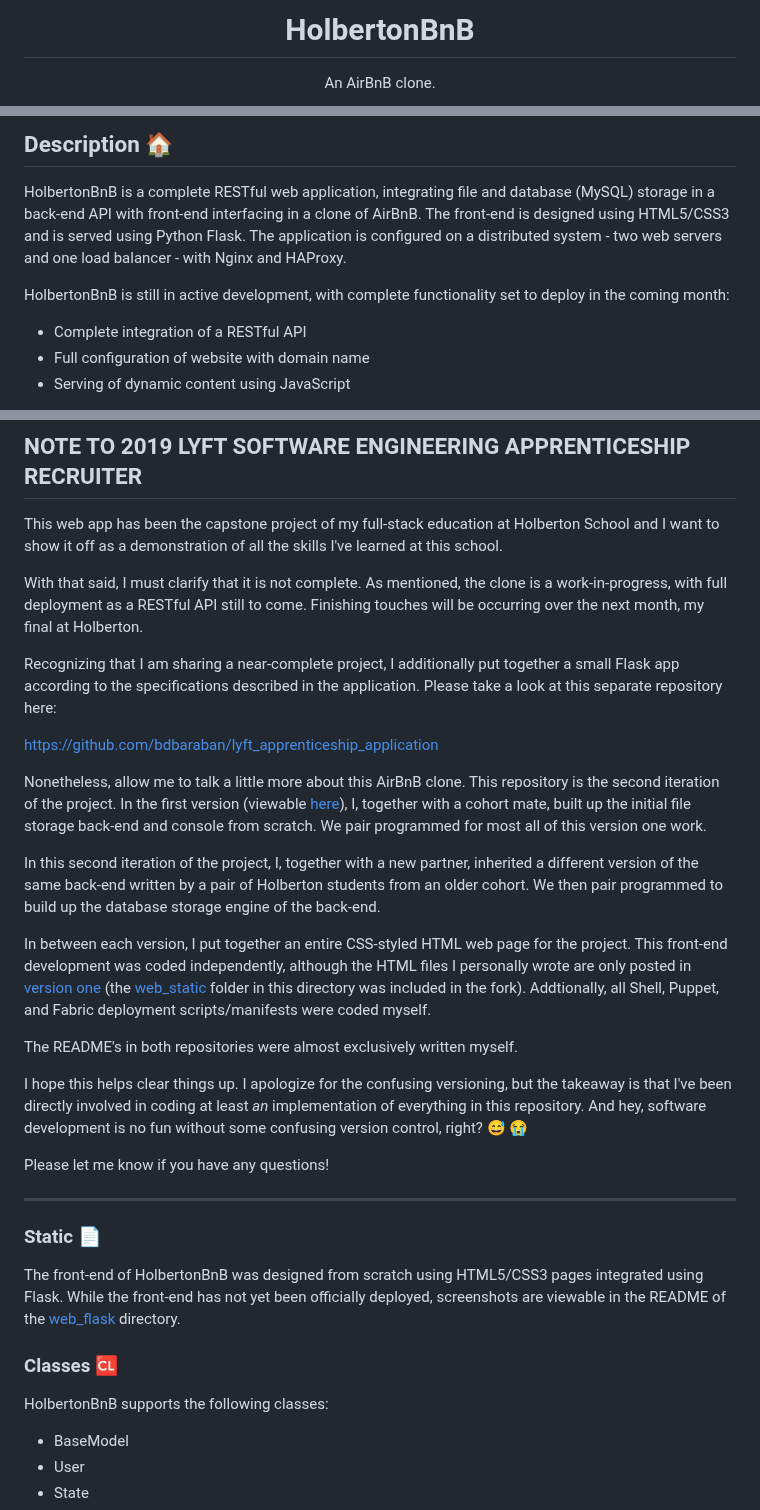
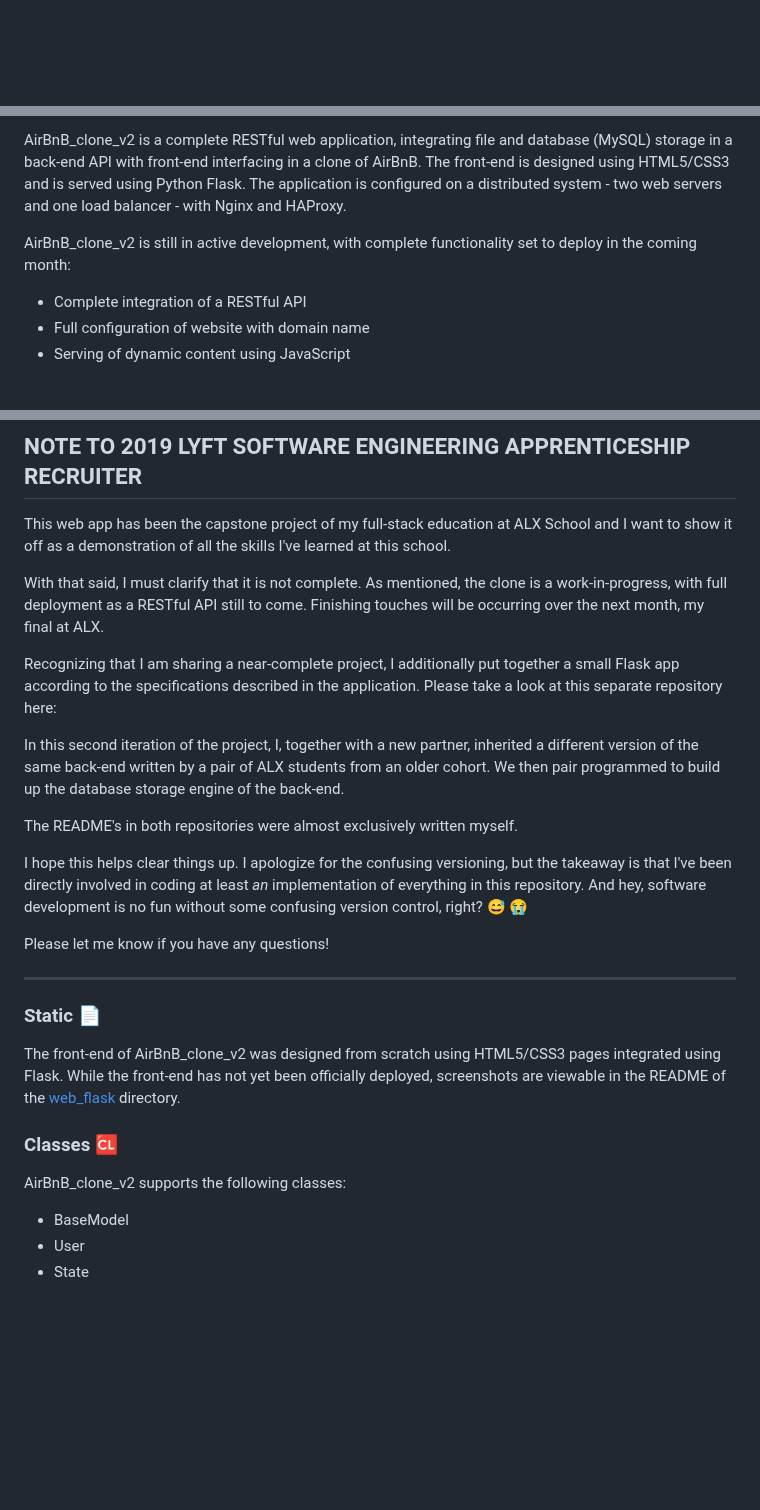
Before and after one commit to valebuyondo/AirBnB_clone_v2, a Markdown page: README.md, 3 parts joined by grey strips. Rendered like a GitHub page; blank space fills up the shorter version.

```diff
--- a/README.md
+++ b/README.md
@@ -1,3 +1 @@
-<h1 align="center">HolbertonBnB</h1>
-<p align="center">An AirBnB clone.</p>
 
@@ -8,13 +2,11 @@
 
-## Description :house:
-
-HolbertonBnB is a complete RESTful web application, integrating file and
+AirBnB_clone_v2 is a complete RESTful web application, integrating file and
 database (MySQL) storage in a back-end API with front-end interfacing in a
 clone of AirBnB. The front-end is designed using HTML5/CSS3 and is served using
 Python Flask. The application is configured on a distributed system - two web
 servers and one load balancer - with Nginx and HAProxy.
 
-HolbertonBnB is still in active development, with complete functionality set to
+AirBnB_clone_v2 is still in active development, with complete functionality set to
 deploy in the coming month:
 
 * Complete integration of a RESTful API
@@ -31,38 +20,23 @@ deploy in the coming month:
 ## NOTE TO 2019 LYFT SOFTWARE ENGINEERING APPRENTICESHIP RECRUITER
 
 This web app has been the capstone project of my full-stack education at
-Holberton School and I want to show it off as a demonstration of all the
+ALX School and I want to show it off as a demonstration of all the
 skills I've learned at this school.
 
 With that said, I must clarify that it is not complete. As mentioned, the
 clone is a work-in-progress, with full deployment as a RESTful API still to
 come. Finishing touches will be occurring over the next month, my final at
-Holberton.
+ALX.
 
 Recognizing that I am sharing a near-complete project, I additionally put
 together a small Flask app according to the specifications described in the
 application. Please take a look at this separate repository here:
 
-https://github.com/bdbaraban/lyft_apprenticeship_application
-
-Nonetheless, allow me to talk a little more about this AirBnB clone. This
-repository is the second iteration of the project. In the first version
-(viewable [here](https://github.com/bdbaraban/AirBnB_clone)), I, together
-with a cohort mate, built up the initial file storage back-end and
-console from scratch. We pair programmed for most all of this version one work.
-
 In this second iteration of the project, I, together with a new partner,
 inherited a different version of the same back-end written by a pair of
-Holberton students from an older cohort. We then pair programmed
+ALX students from an older cohort. We then pair programmed
 to build up the database storage engine of the back-end.
 
-In between each version, I put together an entire CSS-styled HTML web page
-for the project. This front-end development was coded independently, although
-the HTML files I personally wrote are only posted in
-[version one](https://github.com/bdbaraban/AirBnB_clone) (the
-[web_static](./web_static) folder in this directory was included in the
-fork). Addtionally, all Shell, Puppet, and Fabric deployment scripts/manifests
-were coded myself.
 
 The README's in both repositories were almost exclusively written myself.
 
@@ -77,13 +51,13 @@ Please let me know if you have any questions!
 
 ### Static :page_facing_up:
 
-The front-end of HolbertonBnB was designed from scratch using HTML5/CSS3 pages
+The front-end of AirBnB_clone_v2 was designed from scratch using HTML5/CSS3 pages
 integrated using Flask. While the front-end has not yet been officially deployed,
 screenshots are viewable in the README of the [web_flask](./web_flask) directory.
 
 ### Classes :cl:
 
-HolbertonBnB supports the following classes:
+AirBnB_clone_v2 supports the following classes:
 
 * BaseModel
 * User
```
Also changed, not shown: other parts of README.md (+8 -15 lines).
